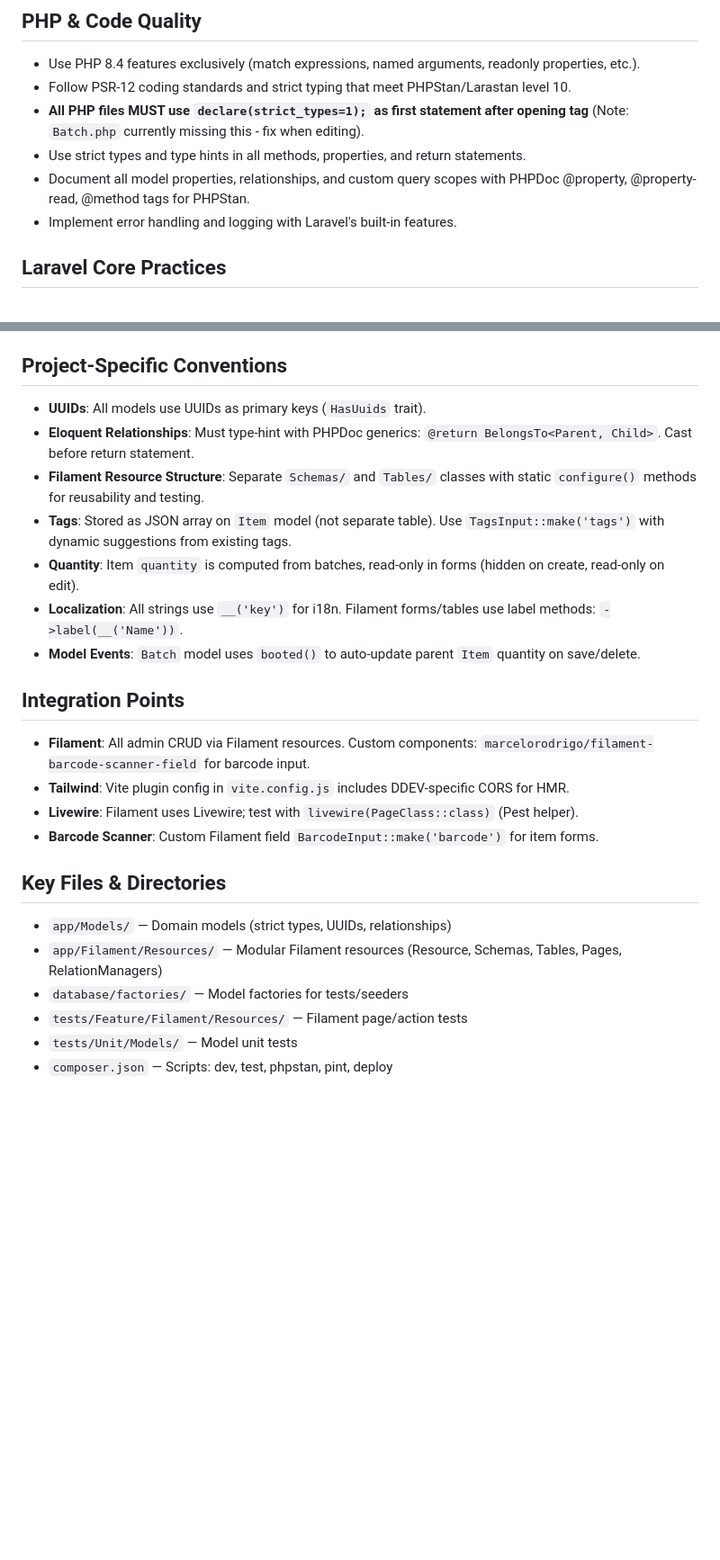
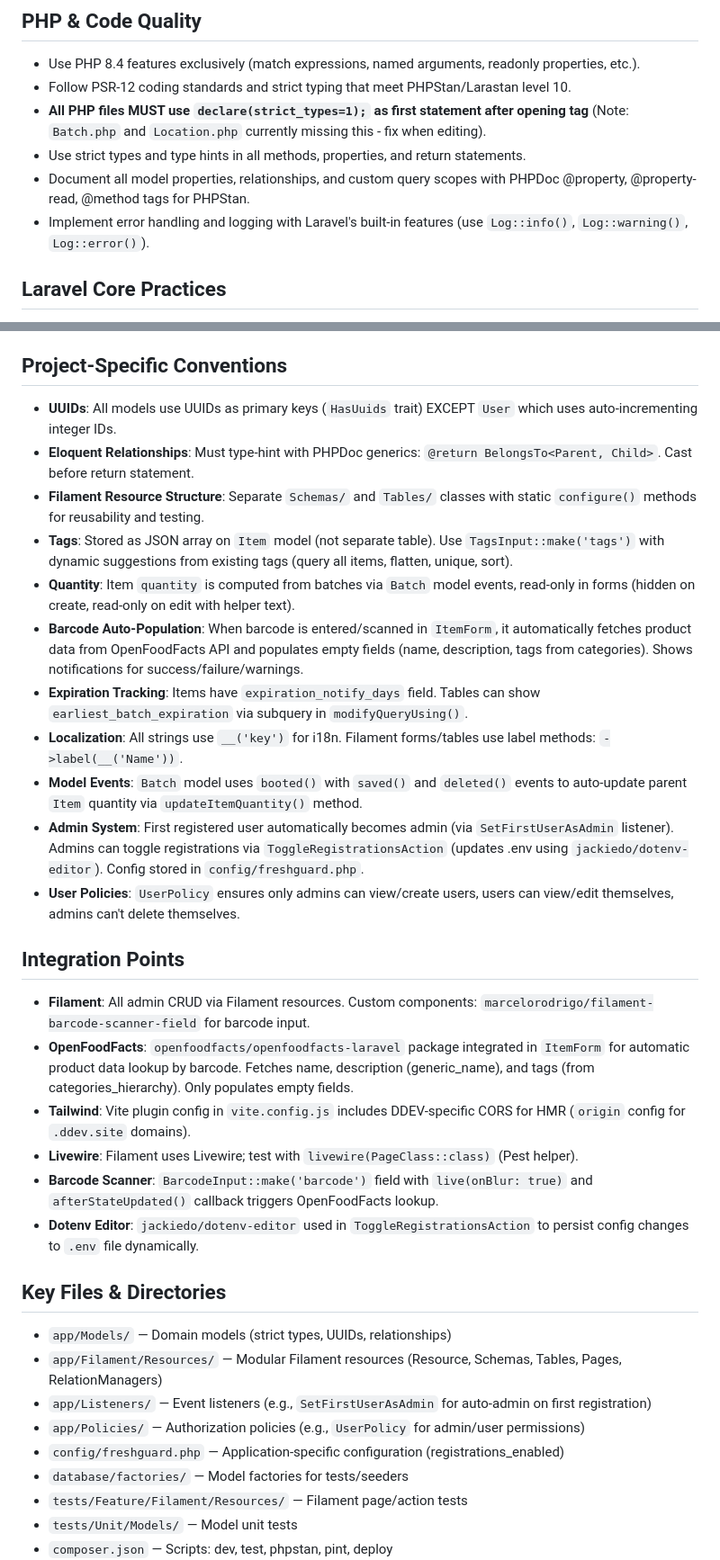
Before and after one commit to marcelorodrigo/freshguard, a Markdown page: .github/copilot-instructions.md, 2 parts joined by grey strips. Shown at 90% size. GitHub-like rendering; blank space fills up the shorter version.

Commit message:
docs: Update copilot instructions for PHP coding standards and project conventions

```diff
--- a/.github/copilot-instructions.md
+++ b/.github/copilot-instructions.md
@@ -10,10 +10,10 @@
 ## PHP & Code Quality
 - Use PHP 8.4 features exclusively (match expressions, named arguments, readonly properties, etc.).
 - Follow PSR-12 coding standards and strict typing that meet PHPStan/Larastan level 10.
-- **All PHP files MUST use `declare(strict_types=1);` as first statement after opening tag** (Note: `Batch.php` currently missing this - fix when editing).
+- **All PHP files MUST use `declare(strict_types=1);` as first statement after opening tag** (Note: `Batch.php` and `Location.php` currently missing this - fix when editing).
 - Use strict types and type hints in all methods, properties, and return statements.
 - Document all model properties, relationships, and custom query scopes with PHPDoc @property, @property-read, @method tags for PHPStan.
-- Implement error handling and logging with Laravel's built-in features.
+- Implement error handling and logging with Laravel's built-in features (use `Log::info()`, `Log::warning()`, `Log::error()`).
 
 ## Laravel Core Practices
 - Use Laravel's built-in features, helpers, and directory structure.
@@ -60,23 +62,32 @@
 - **Deployment**: `ddev composer deploy` (optimizes Laravel & Filament caches).
 
 ## Project-Specific Conventions
-- **UUIDs**: All models use UUIDs as primary keys (`HasUuids` trait).
+- **UUIDs**: All models use UUIDs as primary keys (`HasUuids` trait) EXCEPT `User` which uses auto-incrementing integer IDs.
 - **Eloquent Relationships**: Must type-hint with PHPDoc generics: `@return BelongsTo<Parent, Child>`. Cast before return statement.
 - **Filament Resource Structure**: Separate `Schemas/` and `Tables/` classes with static `configure()` methods for reusability and testing.
-- **Tags**: Stored as JSON array on `Item` model (not separate table). Use `TagsInput::make('tags')` with dynamic suggestions from existing tags.
-- **Quantity**: Item `quantity` is computed from batches, read-only in forms (hidden on create, read-only on edit).
+- **Tags**: Stored as JSON array on `Item` model (not separate table). Use `TagsInput::make('tags')` with dynamic suggestions from existing tags (query all items, flatten, unique, sort).
+- **Quantity**: Item `quantity` is computed from batches via `Batch` model events, read-only in forms (hidden on create, read-only on edit with helper text).
+- **Barcode Auto-Population**: When barcode is entered/scanned in `ItemForm`, it automatically fetches product data from OpenFoodFacts API and populates empty fields (name, description, tags from categories). Shows notifications for success/failure/warnings.
+- **Expiration Tracking**: Items have `expiration_notify_days` field. Tables can show `earliest_batch_expiration` via subquery in `modifyQueryUsing()`.
 - **Localization**: All strings use `__('key')` for i18n. Filament forms/tables use label methods: `->label(__('Name'))`.
-- **Model Events**: `Batch` model uses `booted()` to auto-update parent `Item` quantity on save/delete.
+- **Model Events**: `Batch` model uses `booted()` with `saved()` and `deleted()` events to auto-update parent `Item` quantity via `updateItemQuantity()` method.
+- **Admin System**: First registered user automatically becomes admin (via `SetFirstUserAsAdmin` listener). Admins can toggle registrations via `ToggleRegistrationsAction` (updates .env using `jackiedo/dotenv-editor`). Config stored in `config/freshguard.php`.
+- **User Policies**: `UserPolicy` ensures only admins can view/create users, users can view/edit themselves, admins can't delete themselves.
 
 ## Integration Points
 - **Filament**: All admin CRUD via Filament resources. Custom components: `marcelorodrigo/filament-barcode-scanner-field` for barcode input.
-- **Tailwind**: Vite plugin config in `vite.config.js` includes DDEV-specific CORS for HMR.
+- **OpenFoodFacts**: `openfoodfacts/openfoodfacts-laravel` package integrated in `ItemForm` for automatic product data lookup by barcode. Fetches name, description (generic_name), and tags (from categories_hierarchy). Only populates empty fields.
+- **Tailwind**: Vite plugin config in `vite.config.js` includes DDEV-specific CORS for HMR (`origin` config for `.ddev.site` domains).
 - **Livewire**: Filament uses Livewire; test with `livewire(PageClass::class)` (Pest helper).
-- **Barcode Scanner**: Custom Filament field `BarcodeInput::make('barcode')` for item forms.
+- **Barcode Scanner**: `BarcodeInput::make('barcode')` field with `live(onBlur: true)` and `afterStateUpdated()` callback triggers OpenFoodFacts lookup.
+- **Dotenv Editor**: `jackiedo/dotenv-editor` used in `ToggleRegistrationsAction` to persist config changes to `.env` file dynamically.
 
 ## Key Files & Directories
 - `app/Models/` — Domain models (strict types, UUIDs, relationships)
 - `app/Filament/Resources/` — Modular Filament resources (Resource, Schemas, Tables, Pages, RelationManagers)
+- `app/Listeners/` — Event listeners (e.g., `SetFirstUserAsAdmin` for auto-admin on first registration)
+- `app/Policies/` — Authorization policies (e.g., `UserPolicy` for admin/user permissions)
+- `config/freshguard.php` — Application-specific configuration (registrations_enabled)
 - `database/factories/` — Model factories for tests/seeders
 - `tests/Feature/Filament/Resources/` — Filament page/action tests
 - `tests/Unit/Models/` — Model unit tests
```
Also changed, not shown: other parts of .github/copilot-instructions.md (+7 -5 lines).
